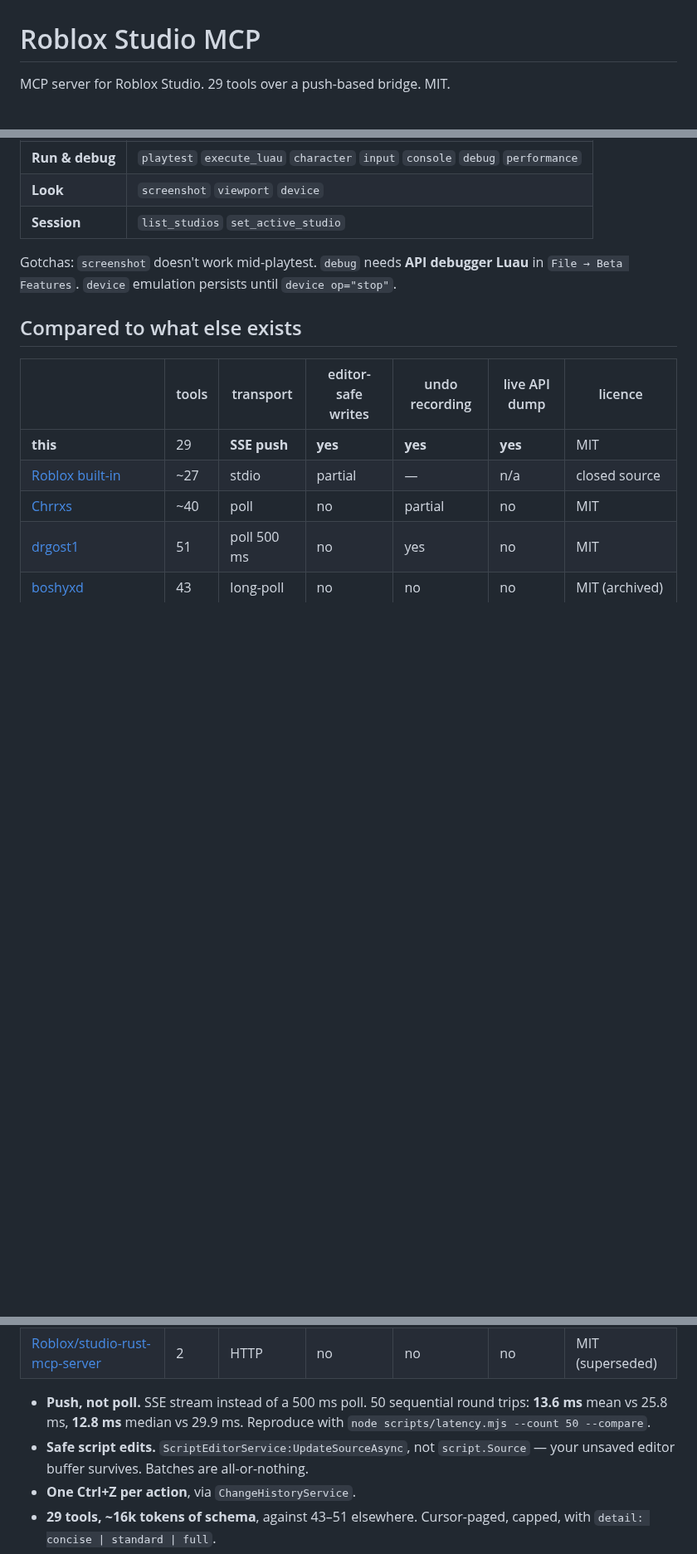
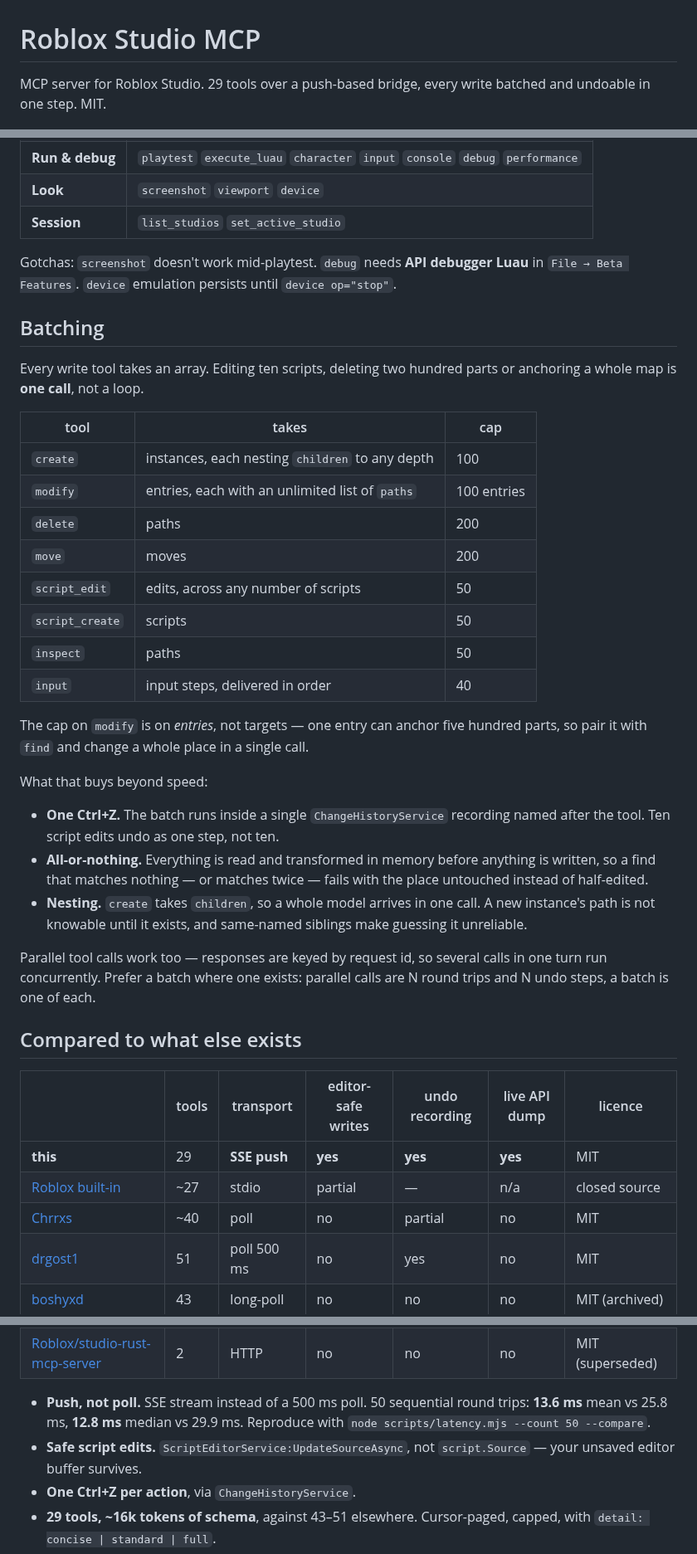
Before and after one commit to EL4CTEO/rbx-studio-mcp, a Markdown page: README.md, 3 parts joined by grey strips. Shown at 83% size. Drawn GitHub-style; blank space fills up the shorter version.

```diff
--- a/README.md
+++ b/README.md
@@ -1,6 +1,6 @@
 # Roblox Studio MCP
 
-MCP server for Roblox Studio. 29 tools over a push-based bridge. MIT.
+MCP server for Roblox Studio. 29 tools over a push-based bridge, every write batched and undoable in one step. MIT.
 
 ![The Studio MCP panel, showing calls and their latency](docs/console.png)
 
@@ -163,6 +163,40 @@ Port defaults to **44755** — `--port` or `ROBLOX_STUDIO_MCP_PORT`, matched in
 
 Gotchas: `screenshot` doesn't work mid-playtest. `debug` needs **API debugger Luau** in `File → Beta Features`. `device` emulation persists until `device op="stop"`.
 
+## Batching
+
+Every write tool takes an array. Editing ten scripts, deleting two hundred
+parts or anchoring a whole map is **one call**, not a loop.
+
+| tool | takes | cap |
+|---|---|---|
+| `create` | instances, each nesting `children` to any depth | 100 |
+| `modify` | entries, each with an unlimited list of `paths` | 100 entries |
+| `delete` | paths | 200 |
+| `move` | moves | 200 |
+| `script_edit` | edits, across any number of scripts | 50 |
+| `script_create` | scripts | 50 |
+| `inspect` | paths | 50 |
+| `input` | input steps, delivered in order | 40 |
+
+The cap on `modify` is on *entries*, not targets — one entry can anchor five
+hundred parts, so pair it with `find` and change a whole place in a single call.
+
+What that buys beyond speed:
+
+- **One Ctrl+Z.** The batch runs inside a single `ChangeHistoryService`
+  recording named after the tool. Ten script edits undo as one step, not ten.
+- **All-or-nothing.** Everything is read and transformed in memory before
+  anything is written, so a find that matches nothing — or matches twice —
+  fails with the place untouched instead of half-edited.
+- **Nesting.** `create` takes `children`, so a whole model arrives in one call.
+  A new instance's path is not knowable until it exists, and same-named siblings
+  make guessing it unreliable.
+
+Parallel tool calls work too — responses are keyed by request id, so several
+calls in one turn run concurrently. Prefer a batch where one exists: parallel
+calls are N round trips and N undo steps, a batch is one of each.
+
 ## Compared to what else exists
 
 | | tools | transport | editor-safe writes | undo recording | live API dump | licence |
@@ -175,7 +209,7 @@ Gotchas: `screenshot` doesn't work mid-playtest. `debug` needs **API debugger Lu
 | [Roblox/studio-rust-mcp-server](https://github.com/Roblox/studio-rust-mcp-server) | 2 | HTTP | no | no | no | MIT (superseded) |
 
 - **Push, not poll.** SSE stream instead of a 500 ms poll. 50 sequential round trips: **13.6 ms** mean vs 25.8 ms, **12.8 ms** median vs 29.9 ms. Reproduce with `node scripts/latency.mjs --count 50 --compare`.
-- **Safe script edits.** `ScriptEditorService:UpdateSourceAsync`, not `script.Source` — your unsaved editor buffer survives. Batches are all-or-nothing.
+- **Safe script edits.** `ScriptEditorService:UpdateSourceAsync`, not `script.Source` — your unsaved editor buffer survives.
 - **One Ctrl+Z per action**, via `ChangeHistoryService`.
 - **29 tools, ~16k tokens of schema**, against 43–51 elsewhere. Cursor-paged, capped, with `detail: concise | standard | full`.
 - **Live API dump** for property validation, so typos get suggestions (`Anchorred` → `Anchored`).
```
Also changed, not shown: docs/prism.png (added), 2 other files.
